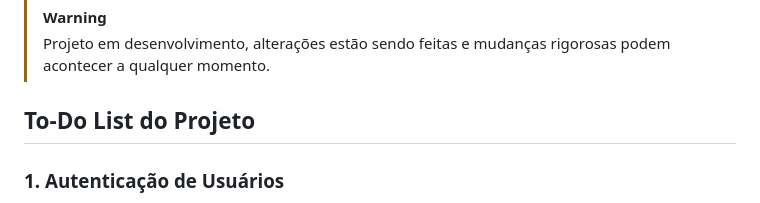
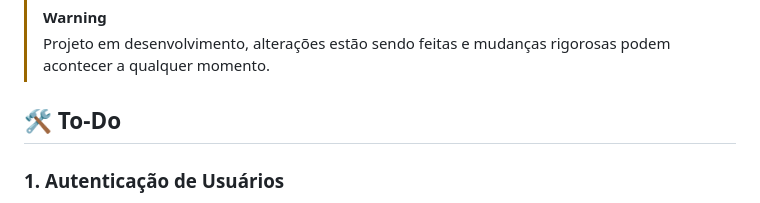
Before and after one commit to carloshaam/event-management, a Markdown page: README.md, the part around the change. Drawn GitHub-style.

```diff
--- a/README.md
+++ b/README.md
@@ -7,7 +7,7 @@ O **Sistema de Gestão de Eventos** é uma aplicação desenvolvida para auxilia
 > [!WARNING]
 > Projeto em desenvolvimento, alterações estão sendo feitas e mudanças rigorosas podem acontecer a qualquer momento.
 
-## To-Do List do Projeto
+## 🛠️ To-Do
 
 ### 1. Autenticação de Usuários
 - [x] Implementar registro de usuários.
```
